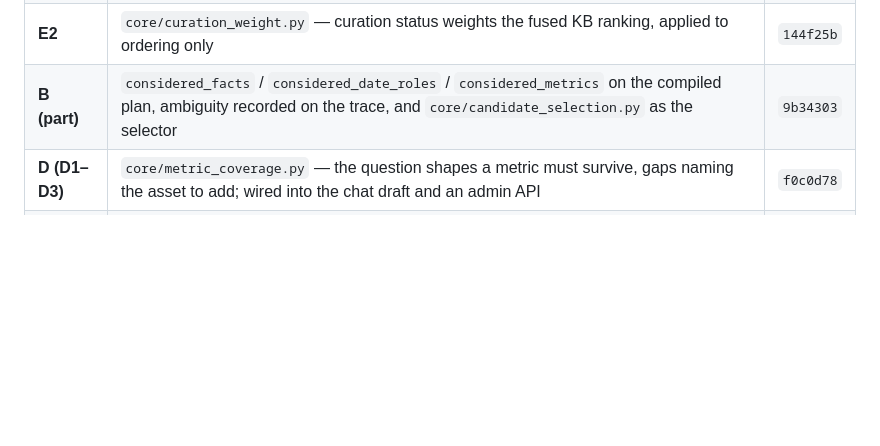
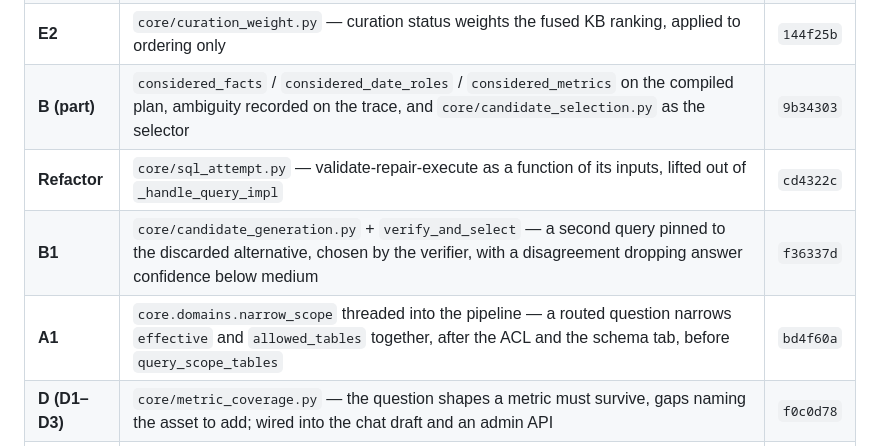
Before and after one commit to sud-sn/Querybot_v2, a Markdown page: docs/COMPETITIVE_GAP_AND_ANALYST_PLAN.md, the part around one of its changes. GitHub-like rendering; blank space fills up the shorter version.

```diff
--- a/docs/COMPETITIVE_GAP_AND_ANALYST_PLAN.md
+++ b/docs/COMPETITIVE_GAP_AND_ANALYST_PLAN.md
@@ -681,6 +681,9 @@ failures is unchanged throughout.
 | **G3** | `core/compliance/proof_pack.py` — five sections generated from the audit trail, downloadable, fingerprinted | `6df7292` |
 | **E2** | `core/curation_weight.py` — curation status weights the fused KB ranking, applied to ordering only | `144f25b` |
 | **B (part)** | `considered_facts` / `considered_date_roles` / `considered_metrics` on the compiled plan, ambiguity recorded on the trace, and `core/candidate_selection.py` as the selector | `9b34303` |
+| **Refactor** | `core/sql_attempt.py` — validate-repair-execute as a function of its inputs, lifted out of `_handle_query_impl` | `cd4322c` |
+| **B1** | `core/candidate_generation.py` + `verify_and_select` — a second query pinned to the discarded alternative, chosen by the verifier, with a disagreement dropping answer confidence below medium | `f36337d` |
+| **A1** | `core.domains.narrow_scope` threaded into the pipeline — a routed question narrows `effective` and `allowed_tables` together, after the ACL and the schema tab, before `query_scope_tables` | `bd4f60a` |
 | **D (D1–D3)** | `core/metric_coverage.py` — the question shapes a metric must survive, gaps naming the asset to add; wired into the chat draft and an admin API | `f0c0d78` |
 | **E1/E4** | `core/model_readiness.py` — one backlog ordered by measured outcome, plus `metadata_version` stamped on every answer | `348c94d` |
 | **A1/A3** | `store/domain_store.py` + `core/domains.py` — named subject areas, routing, and corroboration between two areas that can both answer | `c671ba2` |
```
Also changed, not shown: other parts of docs/COMPETITIVE_GAP_AND_ANALYST_PLAN.md (+27 -20 lines).
